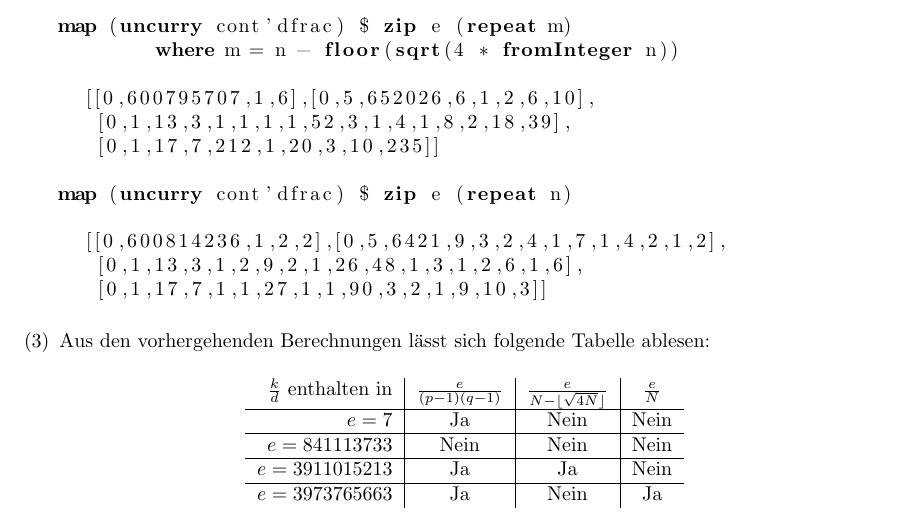
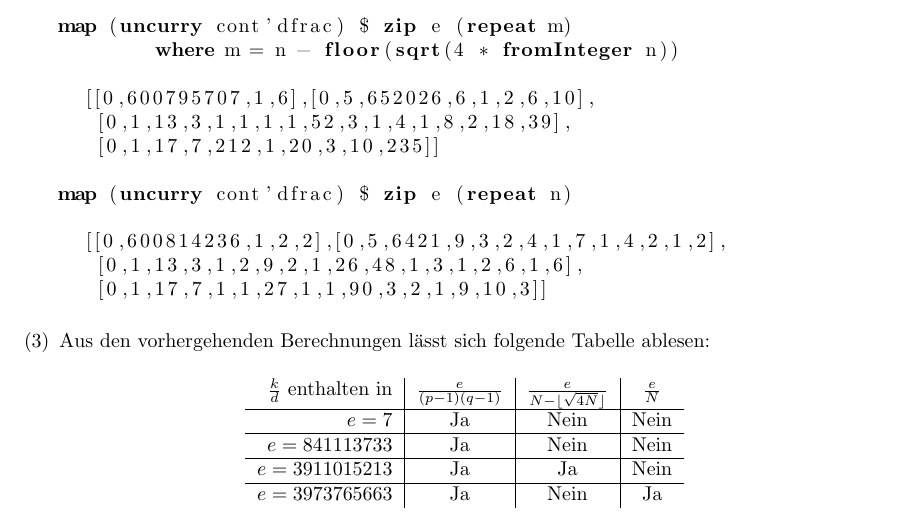
Before and after one commit to quaestor/Krypto, a LaTeX problem sheet (uebung.tex, which reads ex6.tex): part of page 5 of 5, cut so that both start at the same text. Compiled offline with pdfLaTeX.

Commit message:
Korrektur Aufgabe 30 (3)

```diff
--- a/ex6.tex
+++ b/ex6.tex
@@ -260,7 +260,7 @@ Aus den vorhergehenden Berechnungen lässt sich folgende Tabelle ablesen:
 	\hline
 	$e=7$&Ja&Nein&Nein\\
 	\hline
-	$e=841113733$&Nein&Nein&Nein\\
+	$e=841113733$&Ja&Nein&Nein\\
 	\hline
 	$e=3911015213$&Ja&Ja&Nein\\
 	\hline
```
